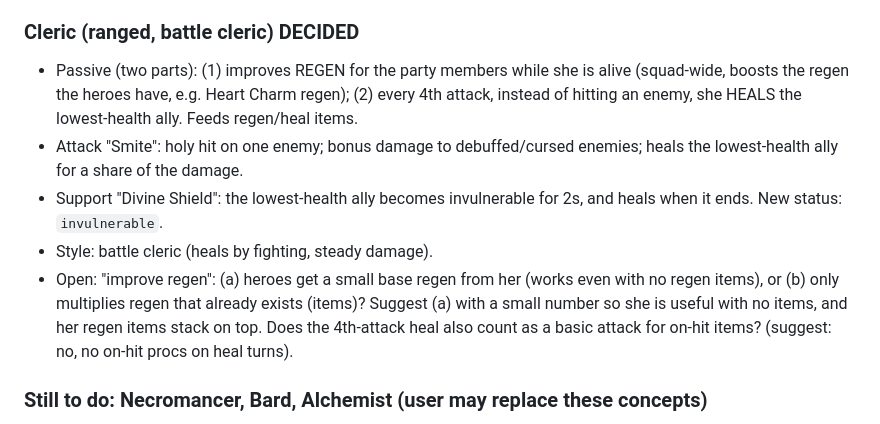
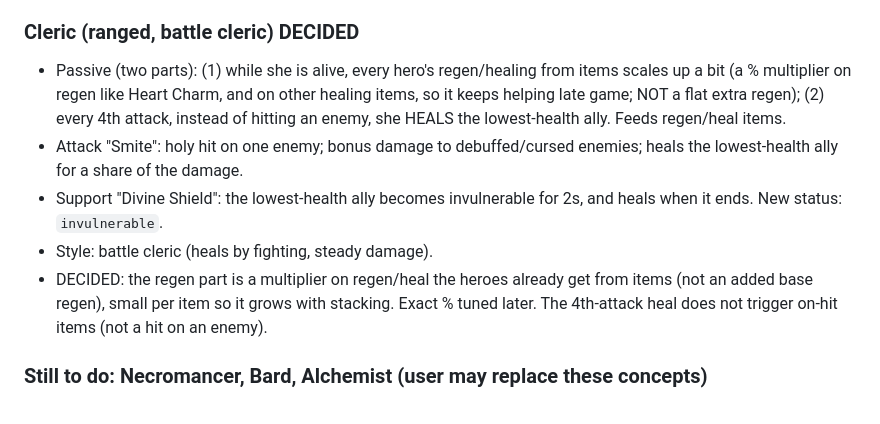
Before and after one commit to Ponderman-dev/Dungeon-of-Soldia, a Markdown page: docs/big-update-plan.md, the part around the change. Rendered like a GitHub page.

Commit message:
Plan: Cleric regen passive scales item regen
Co-Authored-By: Claude Sonnet 5.5 <noreply@anthropic.com>
Claude-Session: https://claude.ai/code/session_01Tt3jhUD3dkaQiPjz4tKEi9

```diff
--- a/docs/big-update-plan.md
+++ b/docs/big-update-plan.md
@@ -91,11 +91,11 @@ Each hero: 1 passive (reacts to states/events), 1 attack skill, 1 support skill.
 - DECIDED: the 4th-attack Spellweaver spell triggers ALL of the Mage's elemental on-hit item effects at once (every fire, ice/chill and lightning item he holds applies its debuff or proc on that hit, guaranteed). So the more elemental items he holds, the better the 4th attack. Not tied to the rotation.
 
 ### Cleric (ranged, battle cleric) DECIDED
-- Passive (two parts): (1) improves REGEN for the party members while she is alive (squad-wide, boosts the regen the heroes have, e.g. Heart Charm regen); (2) every 4th attack, instead of hitting an enemy, she HEALS the lowest-health ally. Feeds regen/heal items.
+- Passive (two parts): (1) while she is alive, every hero's regen/healing from items scales up a bit (a % multiplier on regen like Heart Charm, and on other healing items, so it keeps helping late game; NOT a flat extra regen); (2) every 4th attack, instead of hitting an enemy, she HEALS the lowest-health ally. Feeds regen/heal items.
 - Attack "Smite": holy hit on one enemy; bonus damage to debuffed/cursed enemies; heals the lowest-health ally for a share of the damage.
 - Support "Divine Shield": the lowest-health ally becomes invulnerable for 2s, and heals when it ends. New status: `invulnerable`.
 - Style: battle cleric (heals by fighting, steady damage).
-- Open: "improve regen": (a) heroes get a small base regen from her (works even with no regen items), or (b) only multiplies regen that already exists (items)? Suggest (a) with a small number so she is useful with no items, and her regen items stack on top. Does the 4th-attack heal also count as a basic attack for on-hit items? (suggest: no, no on-hit procs on heal turns).
+- DECIDED: the regen part is a multiplier on regen/heal the heroes already get from items (not an added base regen), small per item so it grows with stacking. Exact % tuned later. The 4th-attack heal does not trigger on-hit items (not a hit on an enemy).
 
 ### Still to do: Necromancer, Bard, Alchemist (user may replace these concepts)
 - Final roster of 9 (3 per run), role, stats, growth, perk, one attack + one support skill, melee or ranged.
```
